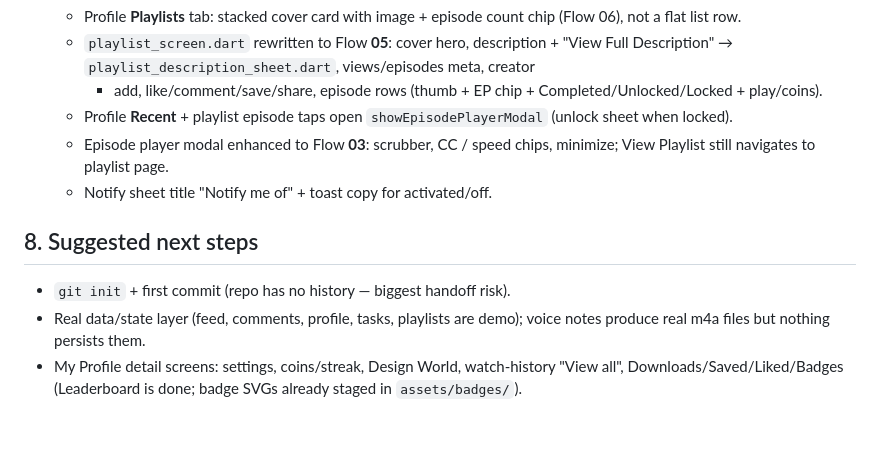
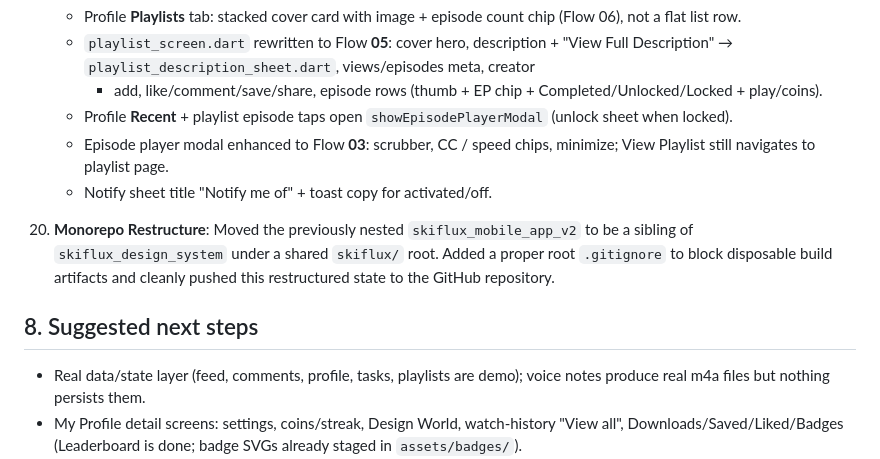
Before and after one commit to veek000/skiflux_design_system, a Markdown page: PROJECT.md, the part around the change. GitHub-like rendering; blank space fills up the shorter version.

Commit message:
docs: Update PROJECT.md with monorepo restructure details

```diff
--- a/PROJECT.md
+++ b/PROJECT.md
@@ -649,9 +649,13 @@ as a new app — uninstall the old "skiflux_example" install manually.
       chips, minimize; View Playlist still navigates to playlist page.
     - Notify sheet title "Notify me of" + toast copy for activated/off.
 
+20. **Monorepo Restructure**: Moved the previously nested `skiflux_mobile_app_v2`
+    to be a sibling of `skiflux_design_system` under a shared `skiflux/` root.
+    Added a proper root `.gitignore` to block disposable build artifacts and
+    cleanly pushed this restructured state to the GitHub repository.
+
 ## 8. Suggested next steps
 
-- `git init` + first commit (repo has no history — biggest handoff risk).
 - Real data/state layer (feed, comments, profile, tasks, playlists are demo);
   voice notes produce real m4a files but nothing persists them.
 - My Profile detail screens: settings, coins/streak, Design World,
```
